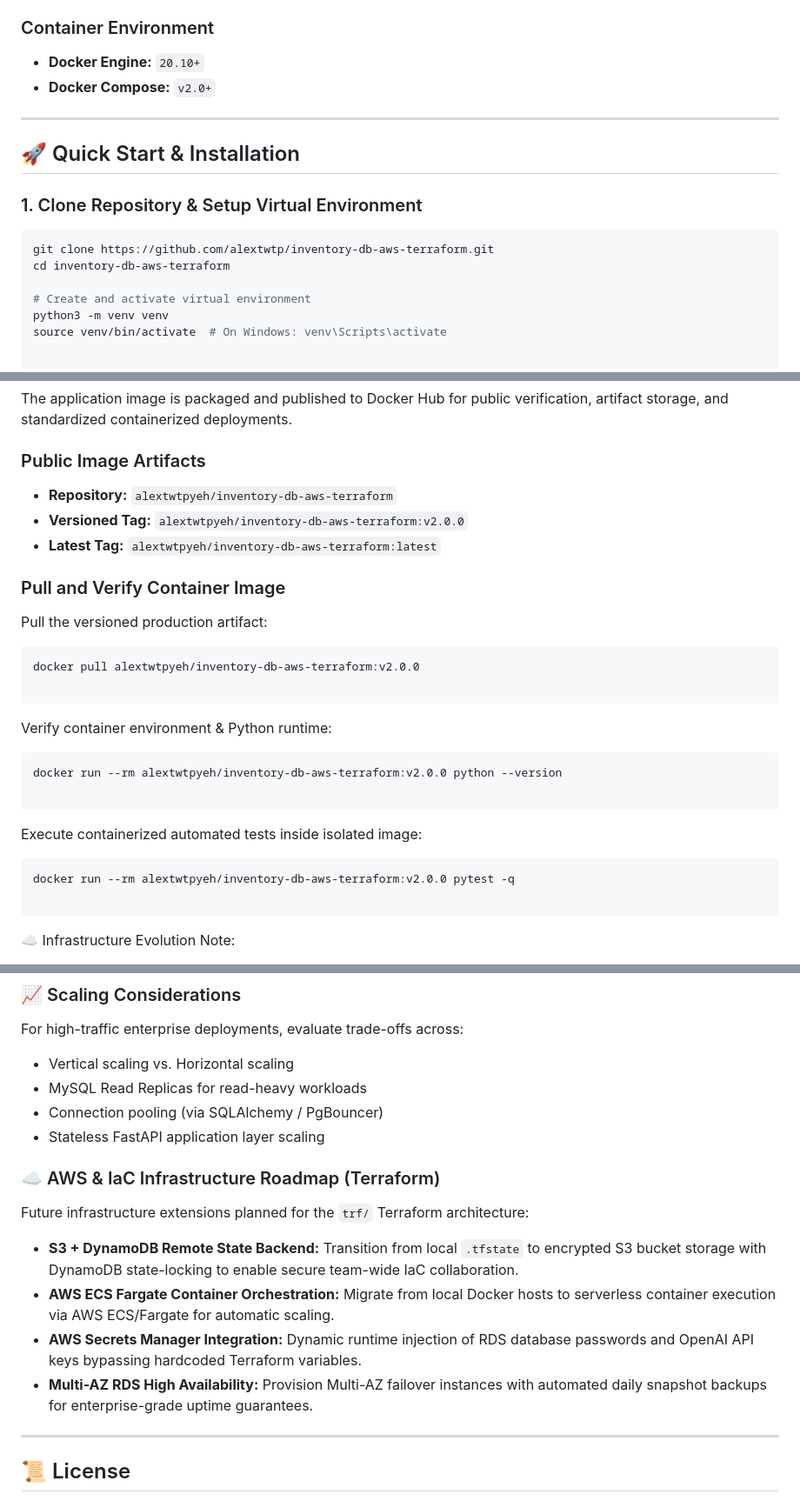
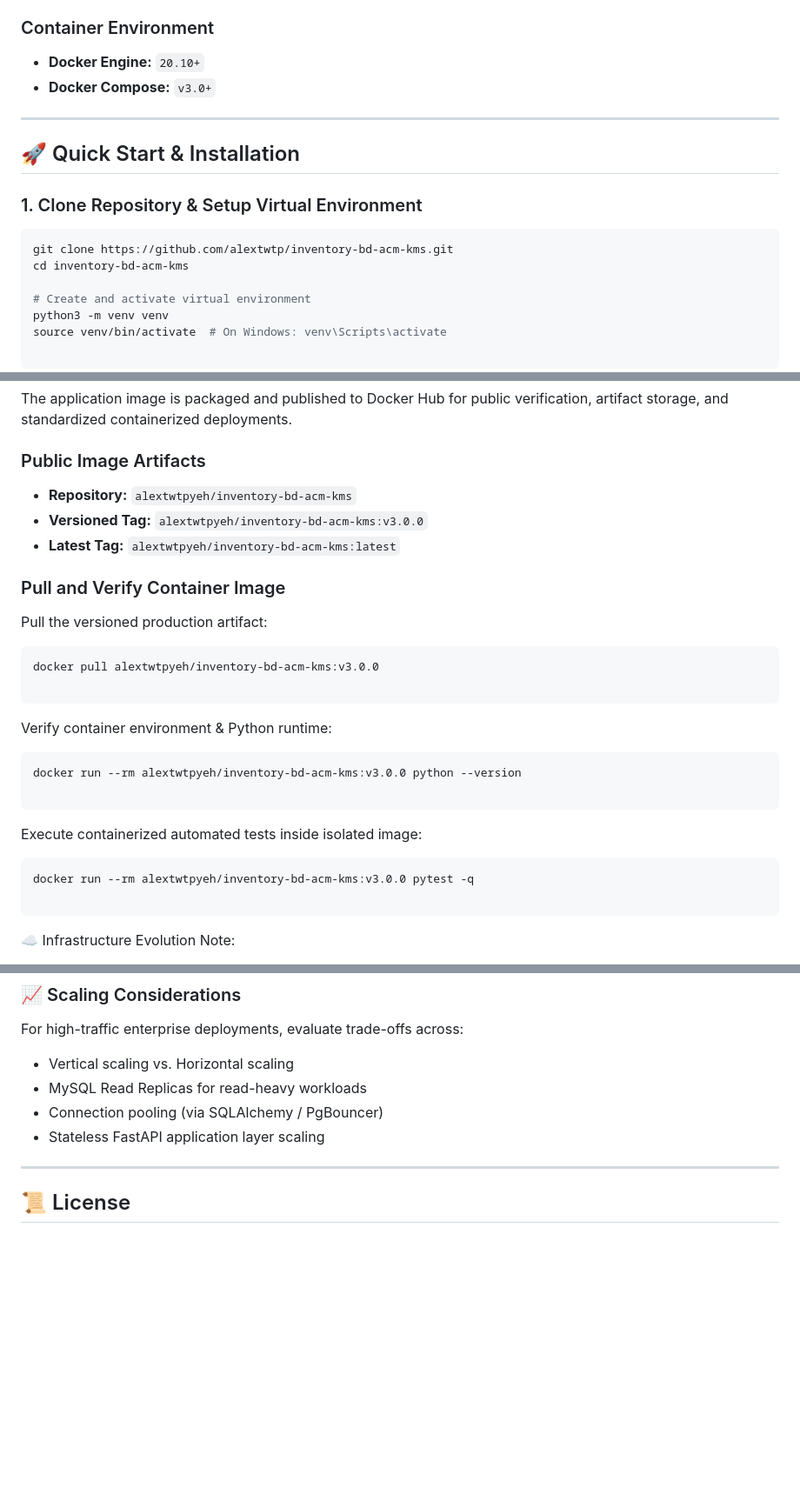
Before and after one commit to alextwtp/inventory-db-aws-terraform, a Markdown page: README.md, 3 parts joined by grey strips. Shown at 87% size. Drawn GitHub-style; blank space fills up the shorter version.

Commit message:
Modify Readme for Terraform new features

````diff
--- a/README.md
+++ b/README.md
@@ -155,7 +161,7 @@ Generated cache files, local environment files, database data, test artifacts, a
 
 ### Container Environment
 * **Docker Engine:** `20.10+`
-* **Docker Compose:** `v2.0+`
+* **Docker Compose:** `v3.0+`
 
 ---
 
@@ -164,8 +170,8 @@ Generated cache files, local environment files, database data, test artifacts, a
 ### 1. Clone Repository & Setup Virtual Environment
 
 ```bash
-git clone https://github.com/alextwtp/inventory-db-aws-terraform.git
-cd inventory-db-aws-terraform
+git clone https://github.com/alextwtp/inventory-bd-acm-kms.git
+cd inventory-bd-acm-kms
 
 # Create and activate virtual environment
 python3 -m venv venv
@@ -601,29 +607,29 @@ Run pytest & Coverage Gate (80%)
 The application image is packaged and published to Docker Hub for public verification, artifact storage, and standardized containerized deployments.
 
 ### Public Image Artifacts
-* **Repository:** `alextwtpyeh/inventory-db-aws-terraform`
-* **Versioned Tag:** `alextwtpyeh/inventory-db-aws-terraform:v2.0.0`
-* **Latest Tag:** `alextwtpyeh/inventory-db-aws-terraform:latest`
+* **Repository:** `alextwtpyeh/inventory-bd-acm-kms`
+* **Versioned Tag:** `alextwtpyeh/inventory-bd-acm-kms:v3.0.0`
+* **Latest Tag:** `alextwtpyeh/inventory-bd-acm-kms:latest`
 
 ### Pull and Verify Container Image
 
 Pull the versioned production artifact:
 
 ```bash
-docker pull alextwtpyeh/inventory-db-aws-terraform:v2.0.0
+docker pull alextwtpyeh/inventory-bd-acm-kms:v3.0.0
 
 ```
 Verify container environment & Python runtime:
 
 ```bash
-docker run --rm alextwtpyeh/inventory-db-aws-terraform:v2.0.0 python --version
+docker run --rm alextwtpyeh/inventory-bd-acm-kms:v3.0.0 python --version
 
 ```
 
 Execute containerized automated tests inside isolated image:
 
 ```bash
-docker run --rm alextwtpyeh/inventory-db-aws-terraform:v2.0.0 pytest -q
+docker run --rm alextwtpyeh/inventory-bd-acm-kms:v3.0.0 pytest -q
 
 ```
 
@@ -774,13 +780,6 @@ For high-traffic enterprise deployments, evaluate trade-offs across:
 * Connection pooling (via SQLAlchemy / PgBouncer)
 * Stateless FastAPI application layer scaling
 
-### ☁️ AWS & IaC Infrastructure Roadmap (Terraform)
-Future infrastructure extensions planned for the `trf/` Terraform architecture:
-* **S3 + DynamoDB Remote State Backend:** Transition from local `.tfstate` to encrypted S3 bucket storage with DynamoDB state-locking to enable secure team-wide IaC collaboration.
-* **AWS ECS Fargate Container Orchestration:** Migrate from local Docker hosts to serverless container execution via AWS ECS/Fargate for automatic scaling.
-* **AWS Secrets Manager Integration:** Dynamic runtime injection of RDS database passwords and OpenAI API keys bypassing hardcoded Terraform variables.
-* **Multi-AZ RDS High Availability:** Provision Multi-AZ failover instances with automated daily snapshot backups for enterprise-grade uptime guarantees.
-
 ---
 
 ## 📜 License
````
Also changed, not shown: other parts of README.md (+10 -4 lines).
